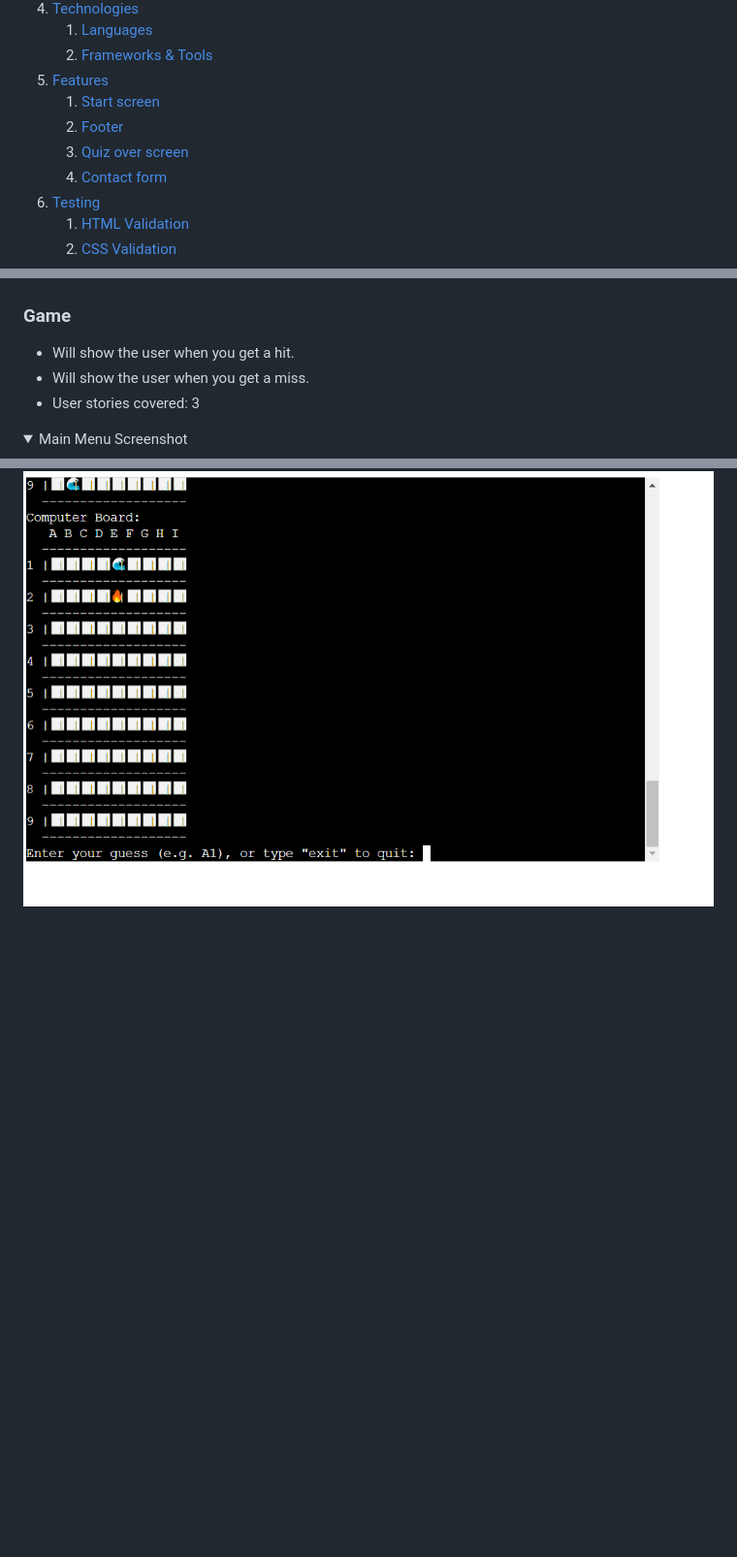
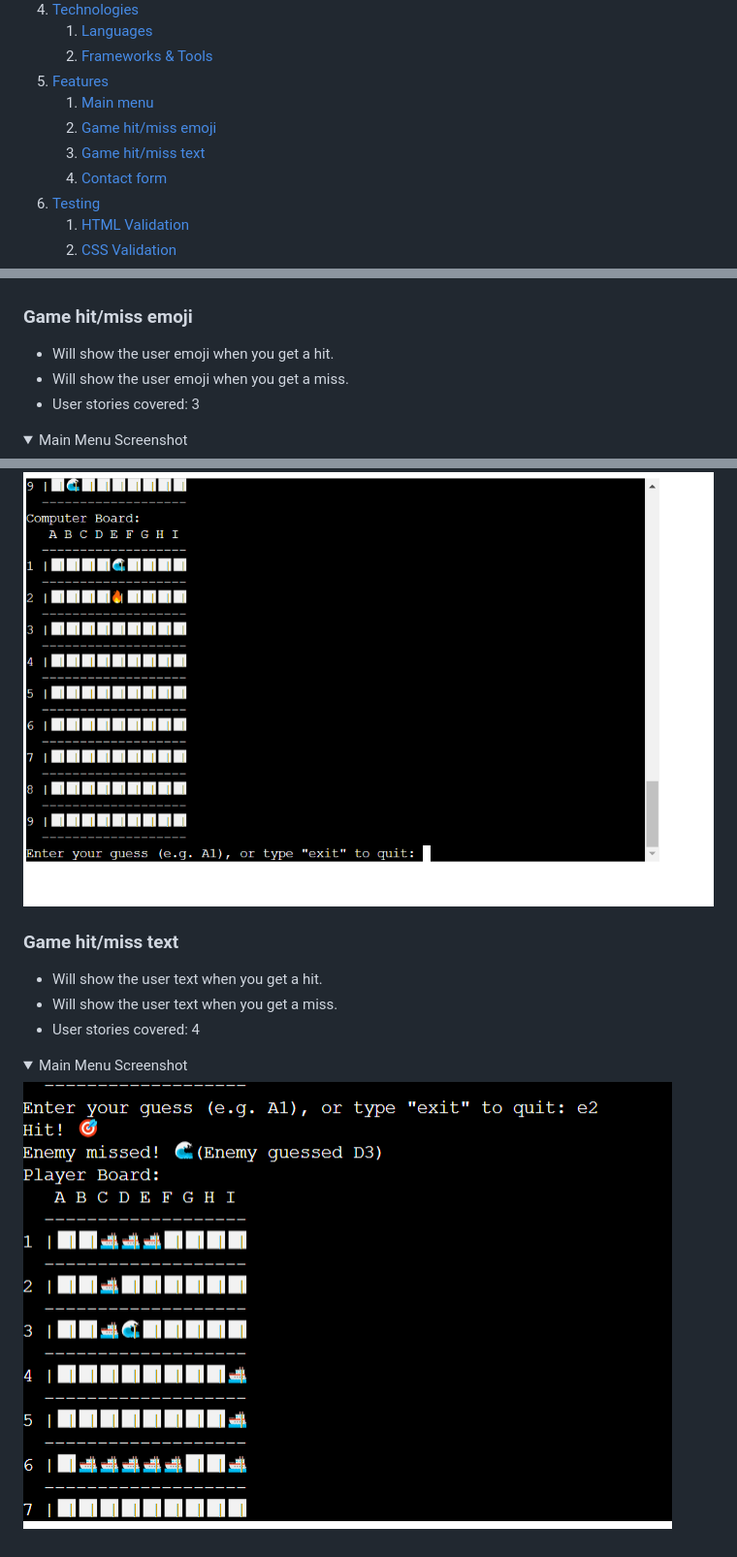
Before and after one commit to DanielE-J/Battle-Ship, a Markdown page: README.md, 3 parts joined by grey strips. Shown: that part at 97% size. GitHub-like rendering; pictures changed too: readme_images/hitandmisstext.jpg (added); folded sections open; blank space fills up the shorter version.

Commit message:
Added game hit and miss text

```diff
--- a/README.md
+++ b/README.md
@@ -23,9 +23,9 @@ Live site: https://dej-battle-ship-09b38984d0bb.herokuapp.com/
     1. [Languages](#languages)
     2. [Frameworks & Tools](#frameworks-&-tools)
 5. [Features](#features)
-    1. [Start screen](#Start-screen)
-    2. [Footer](#footer)
-    3. [Quiz over screen](#quiz-over-screen)
+    1. [Main menu](#Main-menu)
+    2. [Game hit/miss emoji](#Game-hit/miss-emoji)
+    3. [Game hit/miss text](#Game-hit/miss-text)
     3. [Contact form](#contact-form)
 6. [Testing](#validation)
     1. [HTML Validation](#HTML-validation)
@@ -150,10 +150,10 @@ Welcome to my Battle-ship game, Hope you will enjoy it.
 ![Main menu](readme_images/userstory1,2.jpg)
 </details>
 
-### Game
+### Game hit/miss emoji
 
-* Will show the user when you get a hit.
-* Will show the user when you get a miss.
+* Will show the user emoji when you get a hit.
+* Will show the user emoji when you get a miss.
 * User stories covered: 3
 
 <details>
@@ -161,3 +161,16 @@ Welcome to my Battle-ship game, Hope you will enjoy it.
 
 ![Main menu](readme_images/hitandmiss.jpg)
 </details>
+
+### Game hit/miss text
+
+* Will show the user text  when you get a hit.
+* Will show the user text when you get a miss.
+* User stories covered: 4
+
+
+<details>
+    <summary>Main Menu Screenshot</summary>
+
+![Main menu](readme_images/hitandmisstext.jpg)
+</details>
```
